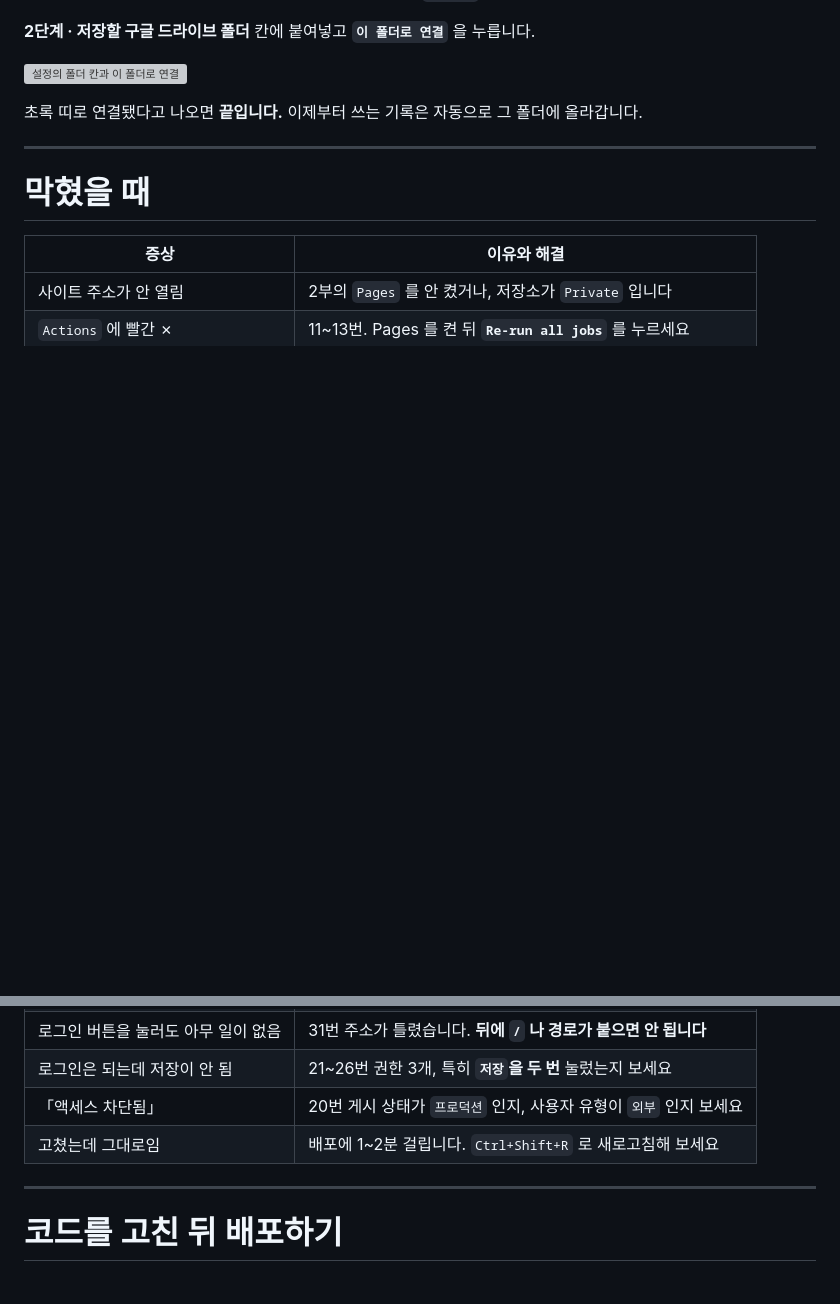
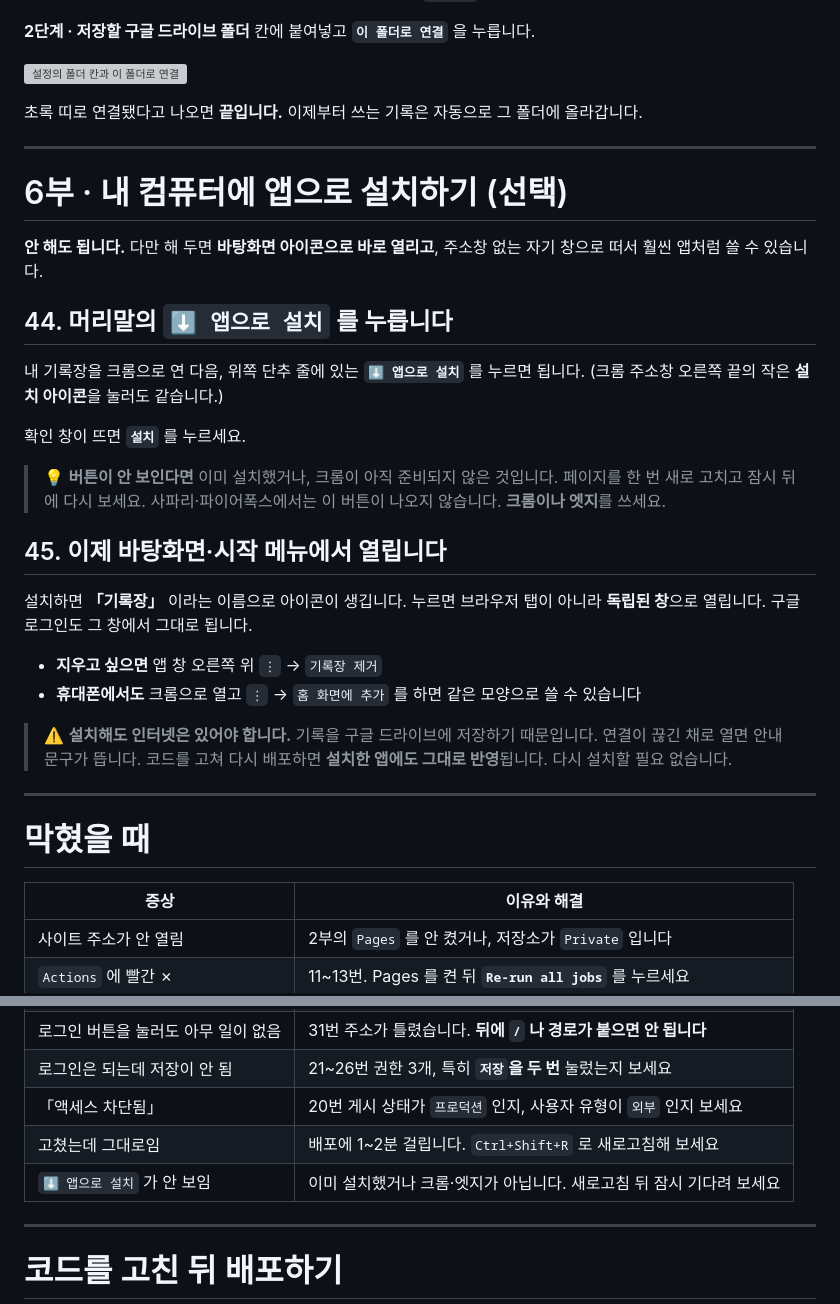
Before and after one commit to legoschool/pkems-googlenote, a Markdown page: SETUP.md, 2 parts joined by grey strips. Drawn GitHub-style; blank space fills up the shorter version; grey boxes are pictures that could not be loaded.

Commit message:
안내서에 앱으로 설치하는 절을 넣는다
6부로 두 단계를 넣었다. 안 해도 되는 선택이라는 것을 앞에 적고, 크롬과
엣지에서만 된다는 것, 설치해도 인터넷이 있어야 한다는 것, 코드를 고쳐
배포하면 설치한 앱에도 그대로 반영된다는 것을 함께 적었다.
막혔을 때 표에도 버튼이 안 보이는 경우를 넣었다.

```diff
--- a/SETUP.md
+++ b/SETUP.md
@@ -347,6 +347,37 @@ var OWNER_CLIENT_ID = "여기에_내_클라이언트_ID";
 
 ---
 
+# 6부 · 내 컴퓨터에 앱으로 설치하기 (선택)
+
+**안 해도 됩니다.** 다만 해 두면 **바탕화면 아이콘으로 바로 열리고**, 주소창 없는
+자기 창으로 떠서 훨씬 앱처럼 쓸 수 있습니다.
+
+## 44. 머리말의 `⬇ 앱으로 설치` 를 누릅니다
+
+내 기록장을 크롬으로 연 다음, 위쪽 단추 줄에 있는 **`⬇ 앱으로 설치`** 를 누르면 됩니다.
+(크롬 주소창 오른쪽 끝의 작은 **설치 아이콘**을 눌러도 같습니다.)
+
+확인 창이 뜨면 **`설치`** 를 누르세요.
+
+> 💡 **버튼이 안 보인다면** 이미 설치했거나, 크롬이 아직 준비되지 않은 것입니다.
+> 페이지를 한 번 새로 고치고 잠시 뒤에 다시 보세요.
+> 사파리·파이어폭스에서는 이 버튼이 나오지 않습니다. **크롬이나 엣지**를 쓰세요.
+
+## 45. 이제 바탕화면·시작 메뉴에서 열립니다
+
+설치하면 **「기록장」** 이라는 이름으로 아이콘이 생깁니다.
+누르면 브라우저 탭이 아니라 **독립된 창**으로 열립니다. 구글 로그인도 그 창에서 그대로 됩니다.
+
+- **지우고 싶으면** 앱 창 오른쪽 위 `⋮` → `기록장 제거`
+- **휴대폰에서도** 크롬으로 열고 `⋮` → `홈 화면에 추가` 를 하면 같은 모양으로 쓸 수 있습니다
+
+> ⚠️ **설치해도 인터넷은 있어야 합니다.** 기록을 구글 드라이브에 저장하기 때문입니다.
+> 연결이 끊긴 채로 열면 안내 문구가 뜹니다.
+> 코드를 고쳐 다시 배포하면 **설치한 앱에도 그대로 반영**됩니다. 다시 설치할 필요 없습니다.
+
+
+---
+
 # 막혔을 때
 
 | 증상 | 이유와 해결 |
@@ -357,6 +388,7 @@ var OWNER_CLIENT_ID = "여기에_내_클라이언트_ID";
 | 로그인은 되는데 저장이 안 됨 | 21~26번 권한 3개, 특히 **`저장`을 두 번** 눌렀는지 보세요 |
 | 「액세스 차단됨」 | 20번 게시 상태가 `프로덕션` 인지, 사용자 유형이 `외부` 인지 보세요 |
 | 고쳤는데 그대로임 | 배포에 1~2분 걸립니다. `Ctrl+Shift+R` 로 새로고침해 보세요 |
+| `⬇ 앱으로 설치` 가 안 보임 | 이미 설치했거나 크롬·엣지가 아닙니다. 새로고침 뒤 잠시 기다려 보세요 |
 
 ---
 
```
